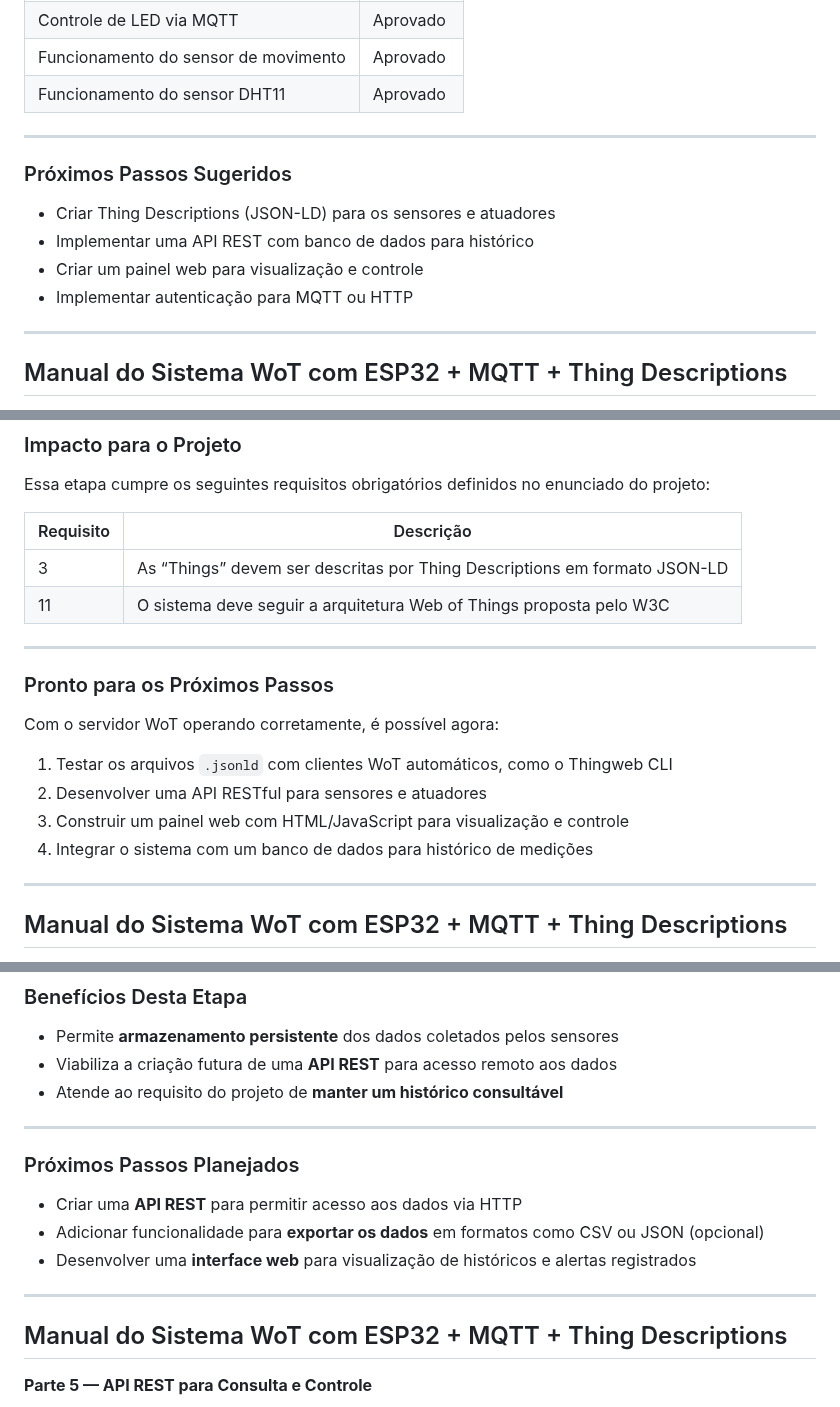
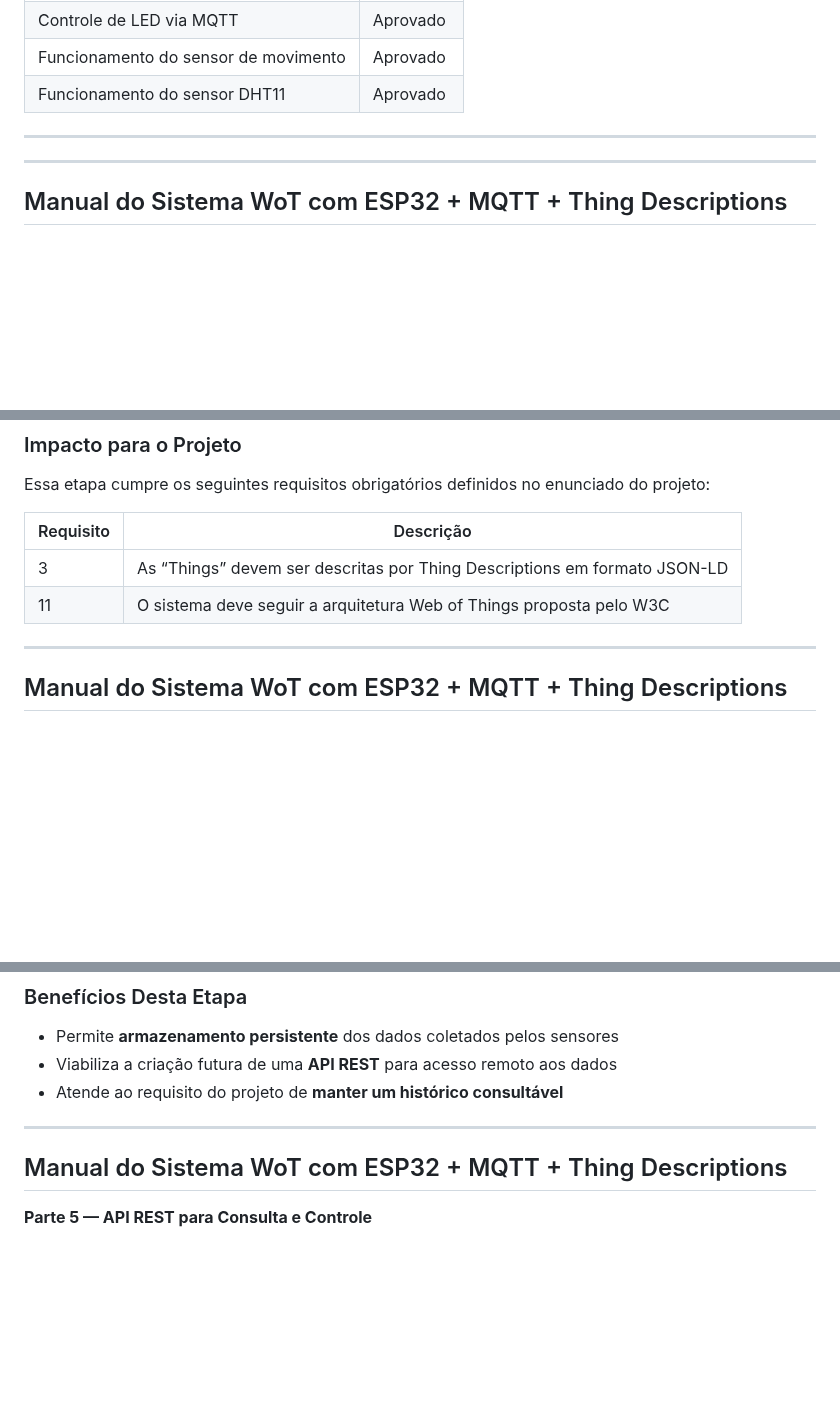
Before and after one commit to PedrouNunes/Systems_Integration, a Markdown page: readmePT.md, 3 parts joined by grey strips. GitHub-like rendering; blank space fills up the shorter version.

```diff
--- a/readmePT.md
+++ b/readmePT.md
@@ -133,12 +133,7 @@ mosquitto_sub -h 192.168.1.241 -t "#" -v
 
 ---
 
-### Próximos Passos Sugeridos
 
-* Criar Thing Descriptions (JSON-LD) para os sensores e atuadores
-* Implementar uma API REST com banco de dados para histórico
-* Criar um painel web para visualização e controle
-* Implementar autenticação para MQTT ou HTTP
 
 ---
 ## Manual do Sistema WoT com ESP32 + MQTT + Thing Descriptions
@@ -252,16 +247,9 @@ Essa etapa cumpre os seguintes requisitos obrigatórios definidos no enunciado d
 | 3         | As “Things” devem ser descritas por Thing Descriptions em formato JSON-LD |
 | 11        | O sistema deve seguir a arquitetura Web of Things proposta pelo W3C       |
 
----
 
-### Pronto para os Próximos Passos
 
-Com o servidor WoT operando corretamente, é possível agora:
 
-1. Testar os arquivos `.jsonld` com clientes WoT automáticos, como o Thingweb CLI
-2. Desenvolver uma API RESTful para sensores e atuadores
-3. Construir um painel web com HTML/JavaScript para visualização e controle
-4. Integrar o sistema com um banco de dados para histórico de medições
 
 ---
 ## Manual do Sistema WoT com ESP32 + MQTT + Thing Descriptions
@@ -426,12 +414,7 @@ node query_logs.js sensor/temperature
 
 ---
 
-### Próximos Passos Planejados
 
-* Criar uma **API REST** para permitir acesso aos dados via HTTP
-* Adicionar funcionalidade para **exportar os dados** em formatos como CSV ou JSON (opcional)
-* Desenvolver uma **interface web** para visualização de históricos e alertas registrados
----
 ## Manual do Sistema WoT com ESP32 + MQTT + Thing Descriptions
 
 **Parte 5 — API REST para Consulta e Controle**
```
